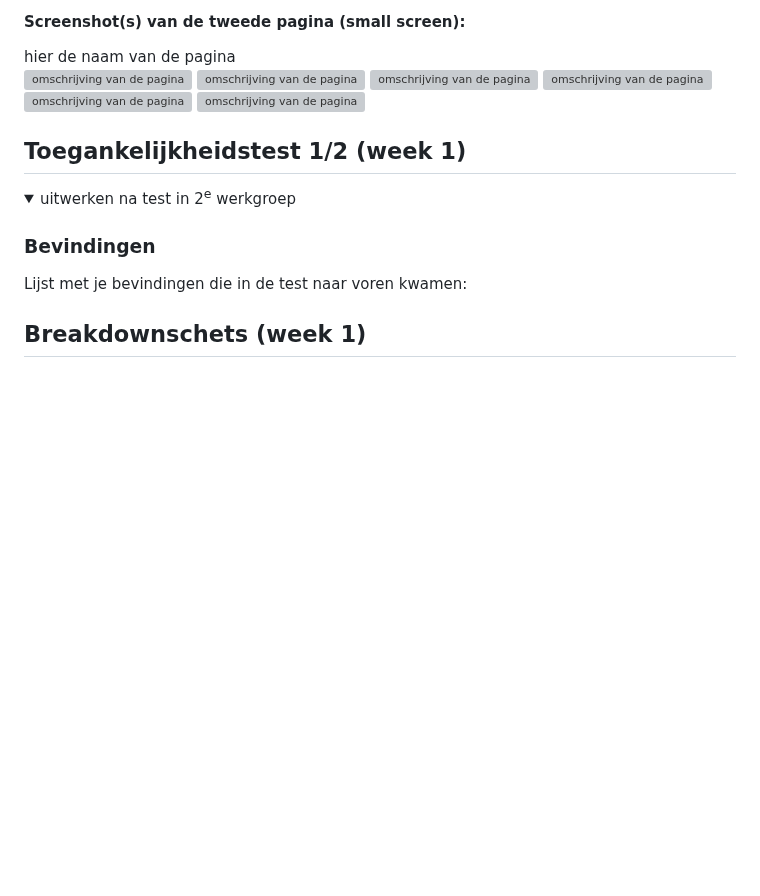
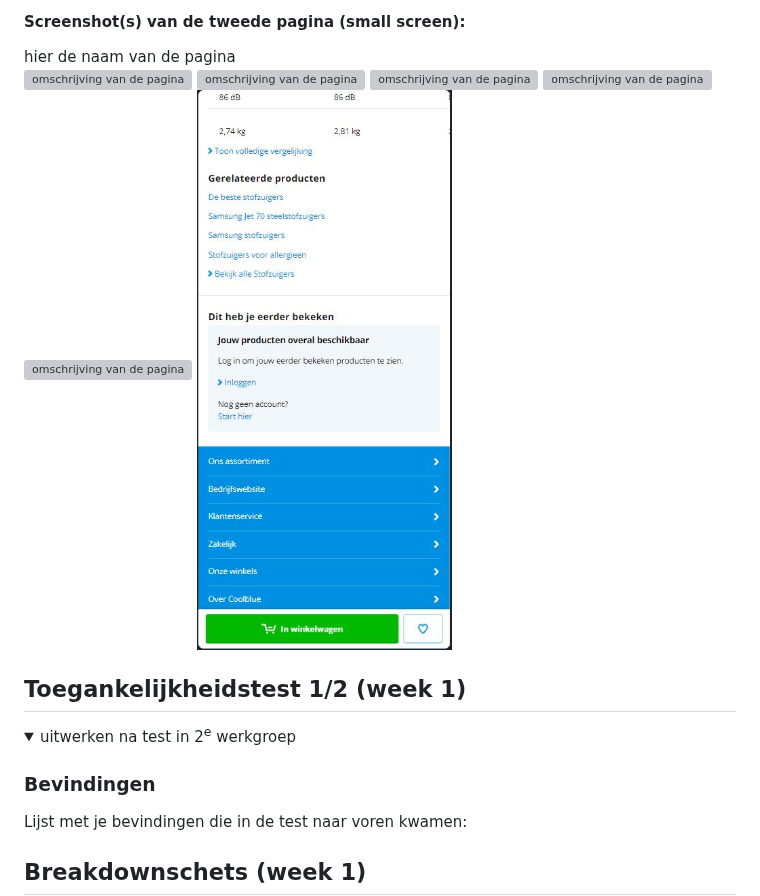
Before and after one commit to Melsbov/blokweb, a Markdown page: README.md, the part around the change. GitHub-like rendering; folded sections open; blank space fills up the shorter version; grey boxes are pictures that could not be loaded.

```diff
--- a/README.md
+++ b/README.md
@@ -51,7 +51,7 @@ Nb. Door *open* toe te voegen aan een *details* element kun je deze standaard op
   <img src="Pag2Afb3.jpeg" width="375px" alt="omschrijving van de pagina">
   <img src="Pag2Afb4.jpeg" width="375px" alt="omschrijving van de pagina">
   <img src="Pag2Afb5.jpeg" width="375px" alt="omschrijving van de pagina">
-  <img src="Pag2Afb6.jpg" width="375px" alt="omschrijving van de pagina">
+  <img src="Pag2Afb6.JPG" width="375px" alt="omschrijving van de pagina">
 
 </details>
 
```
